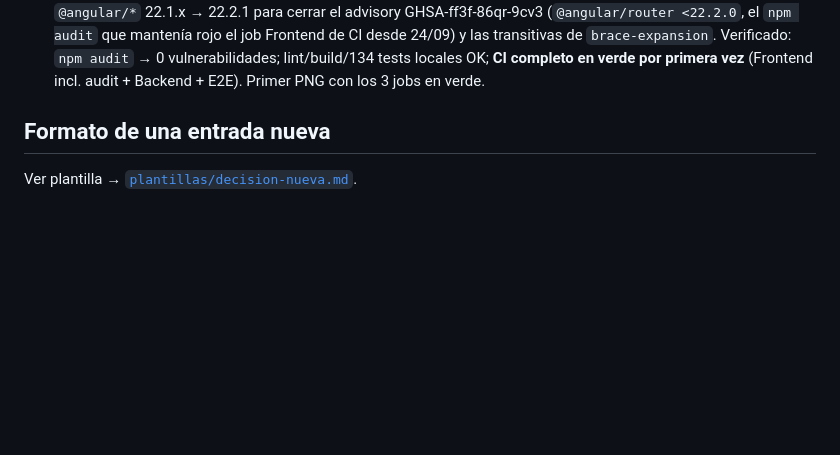
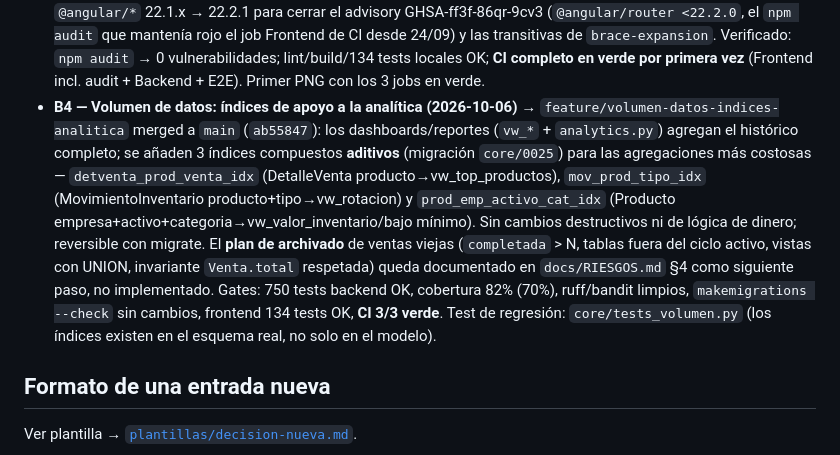
Before and after one commit to miguel2007ortiz/intersoft, a Markdown page: vault/decisiones.md, the part around the change. GitHub-like rendering; blank space fills up the shorter version.

Commit message:
docs(vault): registrar B4 (indices de apoyo a la analitica)

```diff
--- a/vault/decisiones.md
+++ b/vault/decisiones.md
@@ -68,6 +68,22 @@ Formato liviano: cuando una decisión madura se promueve a
   vulnerabilidades; lint/build/134 tests locales OK; **CI completo en verde
   por primera vez** (Frontend incl. audit + Backend + E2E). Primer PNG con
   los 3 jobs en verde.
+- **B4 — Volumen de datos: índices de apoyo a la analítica (2026-10-06)** →
+  `feature/volumen-datos-indices-analitica` merged a `main` (`ab55847`): los
+  dashboards/reportes (`vw_*` + `analytics.py`) agregan el histórico completo;
+  se añaden 3 índices compuestos **aditivos** (migración `core/0025`) para
+  las agregaciones más costosas — `detventa_prod_venta_idx`
+  (DetalleVenta producto→vw_top_productos), `mov_prod_tipo_idx`
+  (MovimientoInventario producto+tipo→vw_rotacion) y `prod_emp_activo_cat_idx`
+  (Producto empresa+activo+categoria→vw_valor_inventario/bajo mínimo).
+  Sin cambios destructivos ni de lógica de dinero; reversible con migrate.
+  El **plan de archivado** de ventas viejas (`completada` > N, tablas fuera
+  del ciclo activo, vistas con UNION, invariante `Venta.total` respetada)
+  queda documentado en `docs/RIESGOS.md` §4 como siguiente paso, no
+  implementado. Gates: 750 tests backend OK, cobertura 82% (70%), ruff/bandit
+  limpios, `makemigrations --check` sin cambios, frontend 134 tests OK,
+  **CI 3/3 verde**. Test de regresión: `core/tests_volumen.py` (los índices
+  existen en el esquema real, no solo en el modelo).
 
 ## Formato de una entrada nueva
 
```
